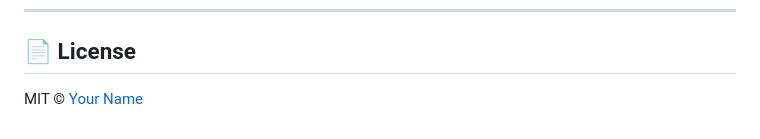
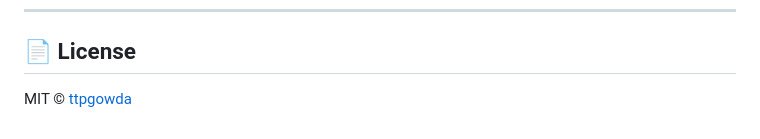
Before and after one commit to ttpgowda/jwt-workbench, a Markdown page: README.md, the part around the change. GitHub-like rendering.

Commit message:
profile name update

```diff
--- a/README.md
+++ b/README.md
@@ -149,4 +149,4 @@ Add `base: '/jwt-workbench/'` to `vite.config.js` if deploying to a subpath.
 
 ## 📄 License
 
-MIT © [Your Name](https://github.com/YOUR_USERNAME)
+MIT © [ttpgowda](https://github.com/ttpgowda)
```
